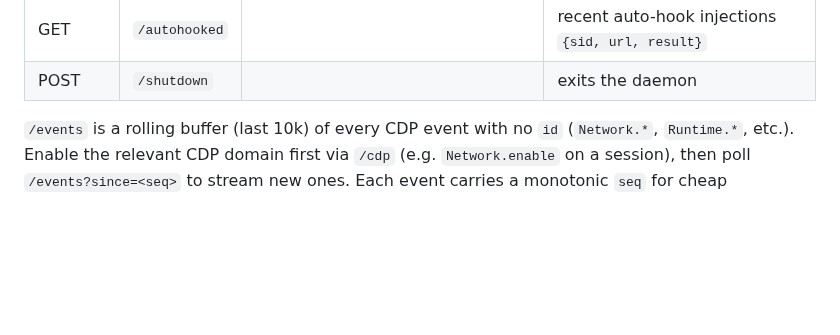
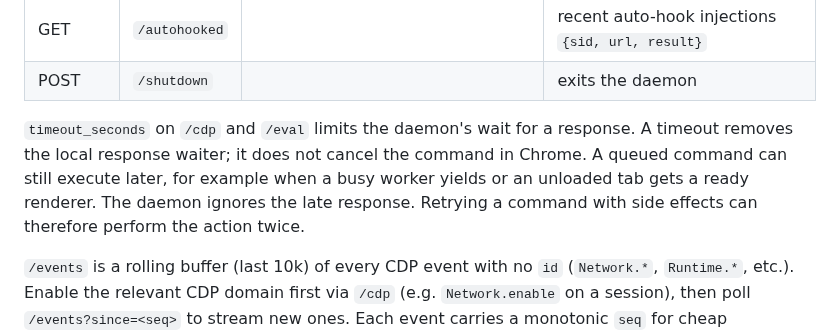
Before and after one commit to ojura/claude-skills, a Markdown page: cdp-daemon/SKILL.md, the part around the change. Drawn GitHub-style; blank space fills up the shorter version.

Commit message:
Clarify that CDP timeouts stop waiting without canceling commands
Explain that queued commands can execute after the daemon returns a timeout,
that late responses are ignored, and that retries can repeat side effects.

Co-Authored-By: Claude Code <noreply@anthropic.com>

```diff
--- a/cdp-daemon/SKILL.md
+++ b/cdp-daemon/SKILL.md
@@ -103,6 +103,13 @@ exit 1
 | POST | `/autohook` | `{urlSubstr, script}` \| `{clear:true}` | inject `script` into matching targets the instant they attach |
 | GET  | `/autohooked` | | recent auto-hook injections `{sid, url, result}` |
 | POST | `/shutdown` | | exits the daemon |
+
+`timeout_seconds` on `/cdp` and `/eval` limits the daemon's wait for a
+response. A timeout removes the local response waiter; it does not cancel
+the command in Chrome. A queued command can still execute later, for example
+when a busy worker yields or an unloaded tab gets a ready renderer. The daemon
+ignores the late response. Retrying a command with side effects can therefore
+perform the action twice.
 
 `/events` is a rolling buffer (last 10k) of every CDP event with no `id`
 (`Network.*`, `Runtime.*`, etc.). Enable the relevant CDP domain first via
```
